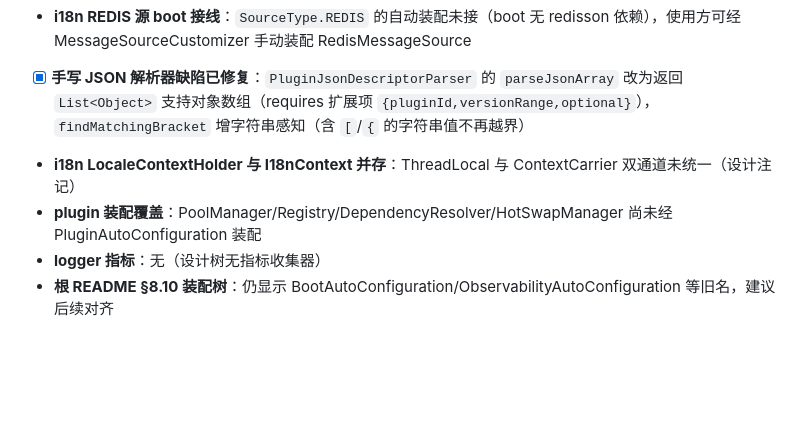
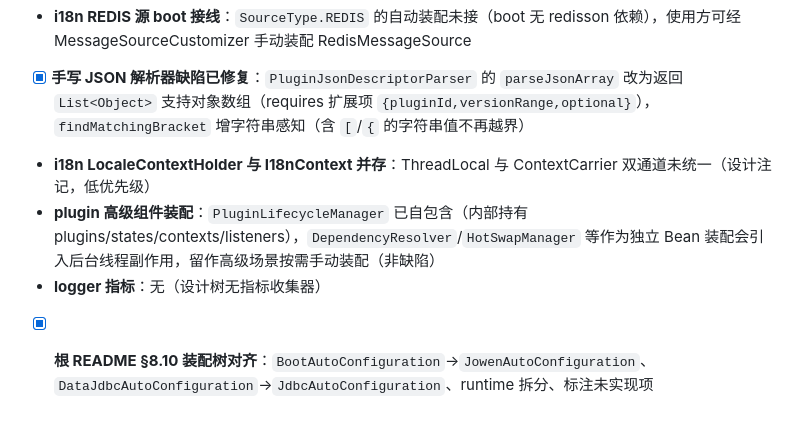
Before and after one commit to HUALOONG/framework, a Markdown page: docs/gap-audit-2026-08-27.md, the part around the change. Rendered like a GitHub page; blank space fills up the shorter version.

```diff
--- a/docs/gap-audit-2026-08-27.md
+++ b/docs/gap-audit-2026-08-27.md
@@ -124,7 +124,7 @@
 - [x] **P2 @NullMarked 包级化**：全模块 82 个包补 `package-info.java`（包级 `@NullMarked`），构建通过
 - **i18n REDIS 源 boot 接线**：`SourceType.REDIS` 的自动装配未接（boot 无 redisson 依赖），使用方可经 MessageSourceCustomizer 手动装配 RedisMessageSource
 - [x] **手写 JSON 解析器缺陷已修复**：`PluginJsonDescriptorParser` 的 `parseJsonArray` 改为返回 `List<Object>` 支持对象数组（requires 扩展项 `{pluginId,versionRange,optional}`），`findMatchingBracket` 增字符串感知（含 `[`/`{` 的字符串值不再越界）
-- **i18n LocaleContextHolder 与 I18nContext 并存**：ThreadLocal 与 ContextCarrier 双通道未统一（设计注记）
-- **plugin 装配覆盖**：PoolManager/Registry/DependencyResolver/HotSwapManager 尚未经 PluginAutoConfiguration 装配
+- **i18n LocaleContextHolder 与 I18nContext 并存**：ThreadLocal 与 ContextCarrier 双通道未统一（设计注记，低优先级）
+- **plugin 高级组件装配**：`PluginLifecycleManager` 已自包含（内部持有 plugins/states/contexts/listeners），`DependencyResolver`/`HotSwapManager` 等作为独立 Bean 装配会引入后台线程副作用，留作高级场景按需手动装配（非缺陷）
 - **logger 指标**：无（设计树无指标收集器）
-- **根 README §8.10 装配树**：仍显示 BootAutoConfiguration/ObservabilityAutoConfiguration 等旧名，建议后续对齐
+- [x] **根 README §8.10 装配树对齐**：`BootAutoConfiguration`→`JowenAutoConfiguration`、`DataJdbcAutoConfiguration`→`JdbcAutoConfiguration`、runtime 拆分、标注未实现项
```
Also changed, not shown: README.md (+11 -13 lines).
